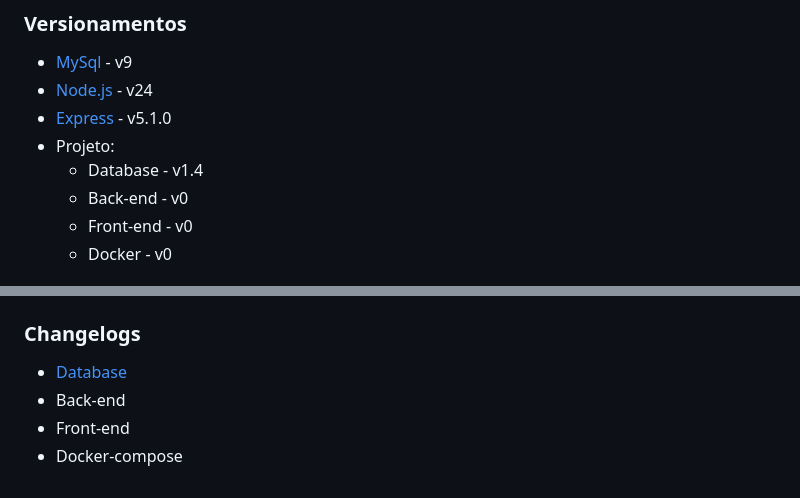
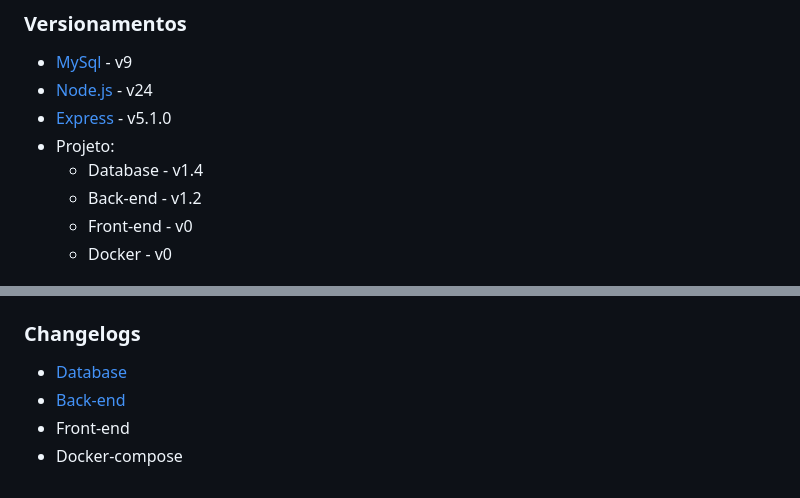
Before and after one commit to Andeilso/projeto_pokemongame, a Markdown page: README.md, 2 parts joined by grey strips. Drawn GitHub-style.

```diff
--- a/README.md
+++ b/README.md
@@ -30,7 +30,7 @@ Projeto de um site onde o usário possa capturar pokémons, batalhar contra pok
 - [Express](https://expressjs.com/) - v5.1.0
 - Projeto:
     - Database - v1.4
-    - Back-end - v0
+    - Back-end - v1.2
     - Front-end - v0
     - Docker - v0
 
@@ -86,6 +86,6 @@ Projeto de um site onde o usário possa capturar pokémons, batalhar contra pok
 
 ### Changelogs
 - [Database](./db-init/CHANGELOG.md)
-- Back-end
+- [Back-end](./back-end/CHANGELOG.md)
 - Front-end
 - Docker-compose
```
